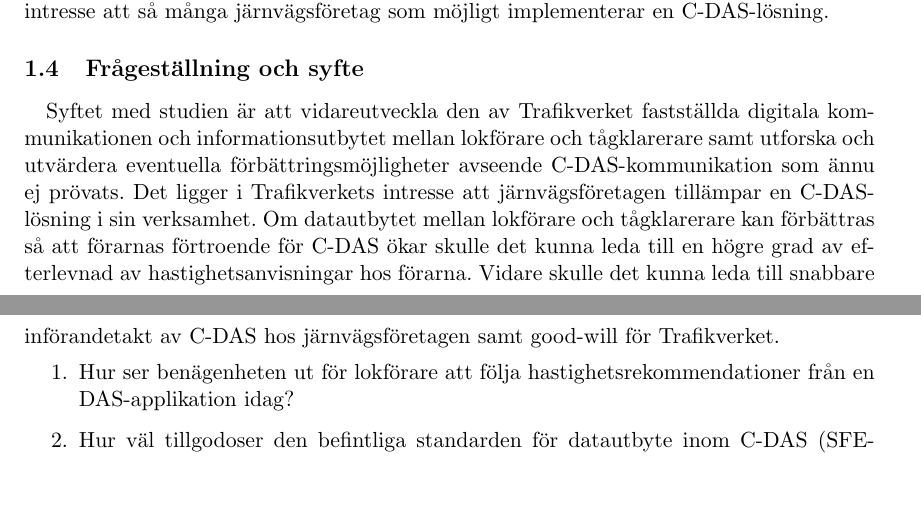
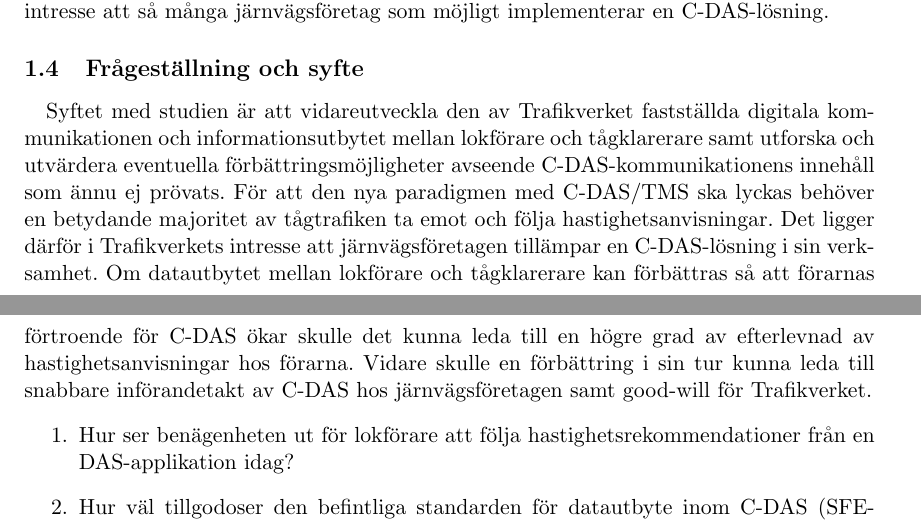
Before and after one commit to havaeng/BachelorsThesis, a LaTeX thesis (src/main.tex, which reads src/a_inledning/d_fragestallning_och_syfte.tex): two parts of pages 14 and 15 of 22, joined at a grey line, cut so that both start at the same text, the shorter picture padded with empty space. Compiled offline with pdfLaTeX.

Commit message:
2024-03-12 2

```diff
--- a/src/a_inledning/d_fragestallning_och_syfte.tex
+++ b/src/a_inledning/d_fragestallning_och_syfte.tex
@@ -1,9 +1,10 @@
 %Syftet med studien är att undersöka möjligheterna att utveckla kommunikation och informationsutbyte mellan lokförare med hjälp av C-DAS, bortom både det grundläggande protokoll som Trafikverket tillämpar och som i sin tur bygger på vad som fastställs enligt SFERA\@.
 \paragraph{}
-Syftet med studien är att vidareutveckla den av Trafikverket fastställda digitala kommunikationen och informationsutbytet mellan lokförare och tågklarerare samt utforska och utvärdera eventuella förbättringsmöjligheter avseende C-DAS-kommunikation som ännu ej prövats.
-Det ligger i Trafikverkets intresse att järnvägsföretagen tillämpar en C-DAS-lösning i sin verksamhet.
+Syftet med studien är att vidareutveckla den av Trafikverket fastställda digitala kommunikationen och informationsutbytet mellan lokförare och tågklarerare samt utforska och utvärdera eventuella förbättringsmöjligheter avseende C-DAS-kommunikationens innehåll som ännu ej prövats.
+För att den nya paradigmen med C-DAS/TMS ska lyckas behöver en betydande majoritet av tågtrafiken ta emot och följa hastighetsanvisningar.
+Det ligger därför i Trafikverkets intresse att järnvägsföretagen tillämpar en C-DAS-lösning i sin verksamhet.
 Om datautbytet mellan lokförare och tågklarerare kan förbättras så att förarnas förtroende för C-DAS ökar skulle det kunna leda till en högre grad av efterlevnad av hastighetsanvisningar hos förarna.
-Vidare skulle det kunna leda till snabbare införandetakt av C-DAS hos järnvägsföretagen samt good-will för Trafikverket.
+Vidare skulle en förbättring i sin tur kunna leda till snabbare införandetakt av C-DAS hos järnvägsföretagen samt good-will för Trafikverket.
 \begin{enumerate}
     \item Hur ser benägenheten ut för lokförare att följa hastighetsrekommendationer från en DAS-applikation idag?
     \item Hur väl tillgodoser den befintliga standarden för datautbyte inom C-DAS (SFERA) lokförarnas informationsbehov gällande efterlevnad hastighetsanvisningar från tågklarerare?
```
